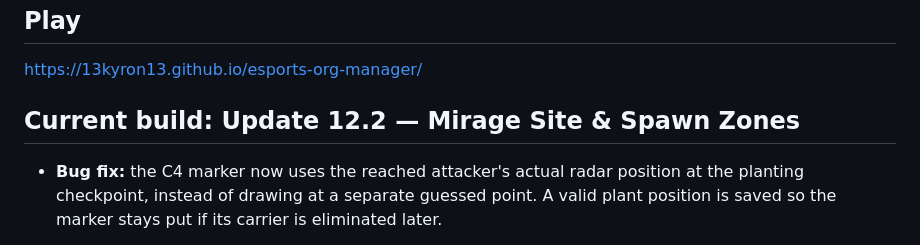
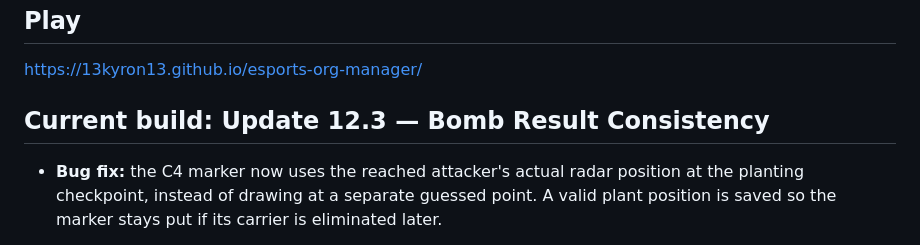
Before and after one commit to 13kyron13/esports-org-manager, a Markdown page: README.md, the part around the change. Drawn GitHub-style.

Commit message:
Document bomb result consistency fix

```diff
--- a/README.md
+++ b/README.md
@@ -6,7 +6,7 @@ A browser-based esports organisation management game. The current repository bui
 
 https://13kyron13.github.io/esports-org-manager/
 
-## Current build: Update 12.2 — Mirage Site & Spawn Zones
+## Current build: Update 12.3 — Bomb Result Consistency
 
 - **Bug fix:** the C4 marker now uses the reached attacker's actual radar position at the planting checkpoint, instead of drawing at a separate guessed point. A valid plant position is saved so the marker stays put if its carrier is eliminated later.
 - **Needs playtesting:** verify site alignment and planting/cancellation on all seven maps and both sides. Site locations and routes remain hand-authored radar coordinates.
```
